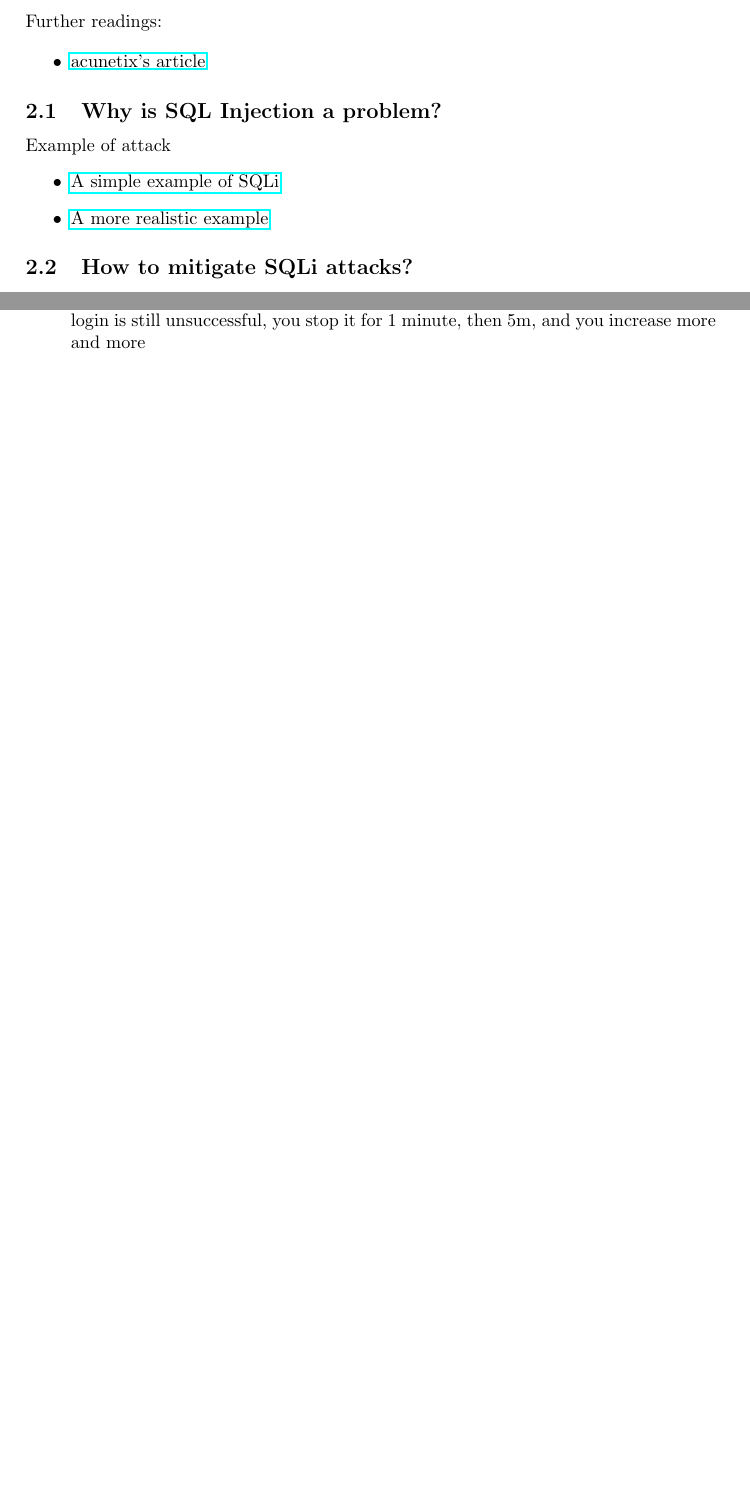
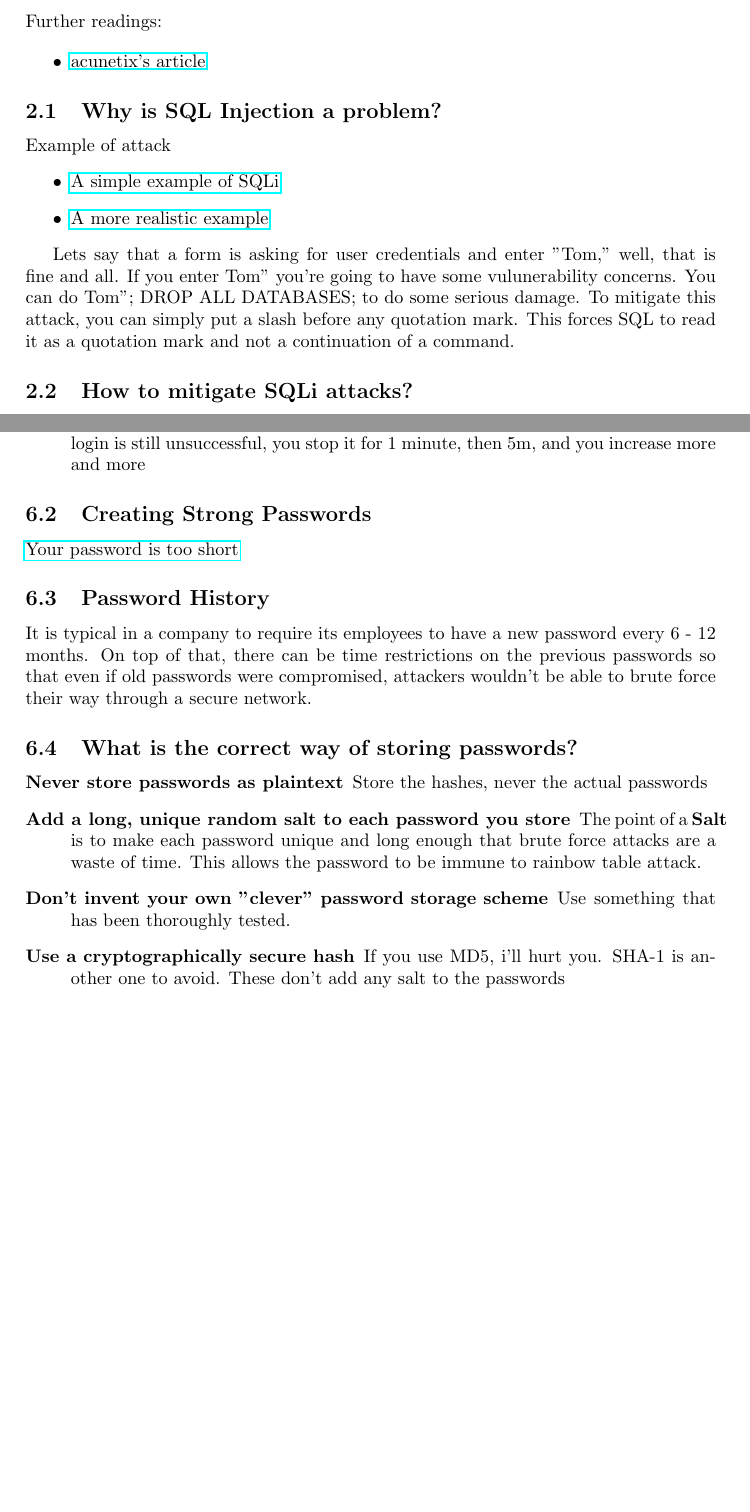
Before and after one commit to jmeline/TW-SecurityTraining, a LaTeX document (intro.tex): two parts of pages 4 and 8 of 9 before the commit and two parts of pages 4 and 9 of 9 after it, joined at a grey line, cut so that both start at the same text, the shorter picture padded with empty space. Compiled offline with pdfLaTeX.

Commit message:
Authentication and password strategies added.
Added storing and creating passwords

```diff
--- a/intro.tex
+++ b/intro.tex
@@ -64,6 +64,8 @@ Example of attack
     \item \href{https://www.hackthissite.org/missions/realistic/4/}{A more realistic example}
 \end{itemize}
 
+Lets say that a form is asking for user credentials and enter "Tom," well, that is fine and all. If you enter Tom" you're going to have some vulunerability concerns. You can do Tom"; DROP ALL DATABASES; to do some serious damage. To mitigate this attack, you can simply put a slash before any quotation mark. This forces SQL to read it as a quotation mark and not a continuation of a command.
+
 \subsection{How to mitigate SQLi attacks?}
 Links to useful sites
 \begin{itemize}
@@ -168,2 +171,16 @@ Brute force attacks are surprisingly difficult to completely mitigate. Careful d
 
+\subsection{Creating Strong Passwords}
+\href{http://blog.codinghorror.com/your-password-is-too-damn-short/}{Your password is too short}
+
+\subsection{Password History}
+
+It is typical in a company to require its employees to have a new password every 6 - 12 months. On top of that, there can be time restrictions on the previous passwords so that even if old passwords were compromised, attackers wouldn't be able to brute force their way through a secure network.
+
+\subsection{What is the correct way of storing passwords?}
+\begin{description}
+    \item [Never store passwords as plaintext] Store the hashes, never the actual passwords
+    \item [Add a long, unique random salt to each password you store] The point of a \textbf{Salt} is to make each password unique and long enough that brute force attacks are a waste of time. This allows the password to be immune to rainbow table attack.
+    \item [Don't invent your own "clever" password storage scheme] Use something that has been thoroughly tested.
+    \item [Use a cryptographically secure hash] If you use MD5, i'll hurt you. SHA-1 is another one to avoid. These don't add any salt to the passwords
+\end{description}
 \end{document}
```
Also changed, not shown: intro.pdf, intro.tex (17 more changed lines). Lines whose indentation alone changed are shown as unchanged.
